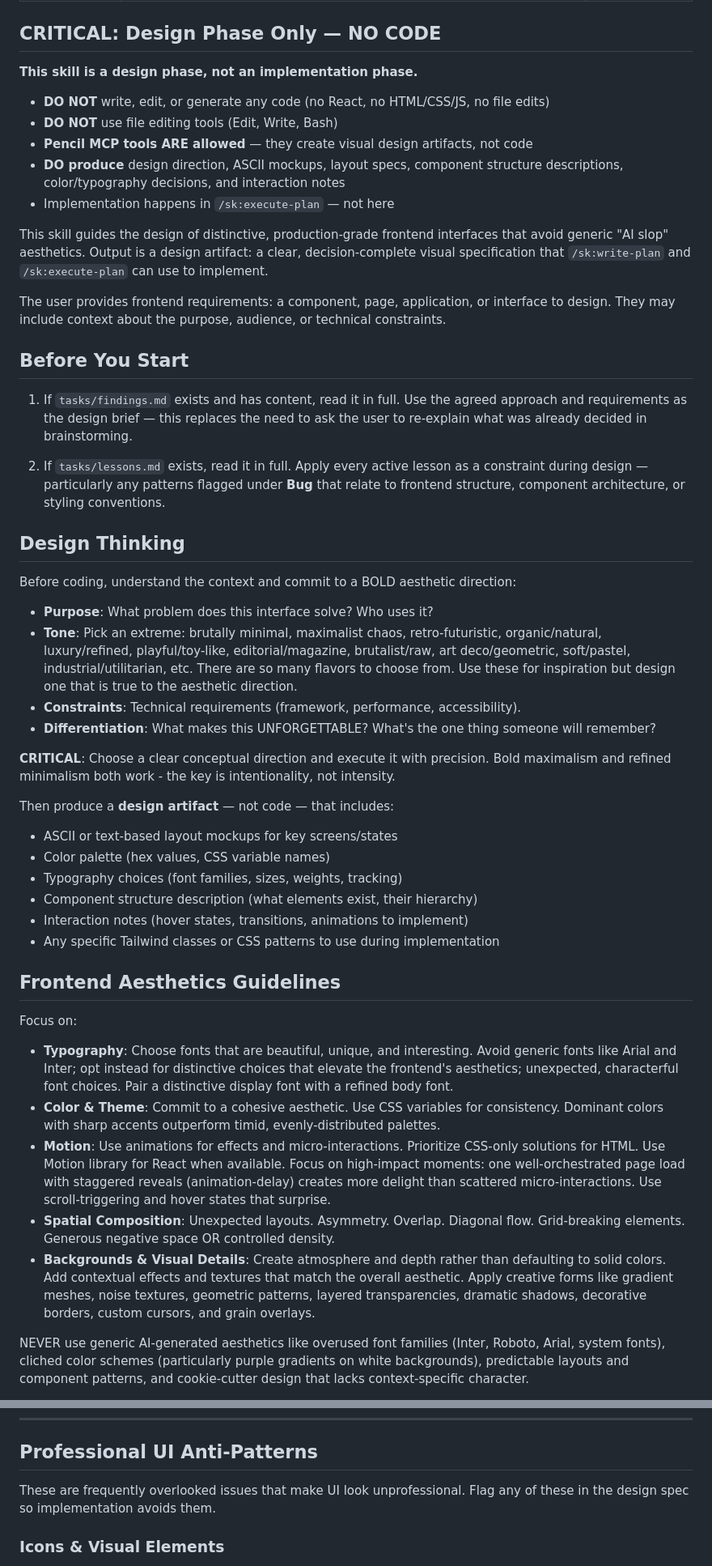
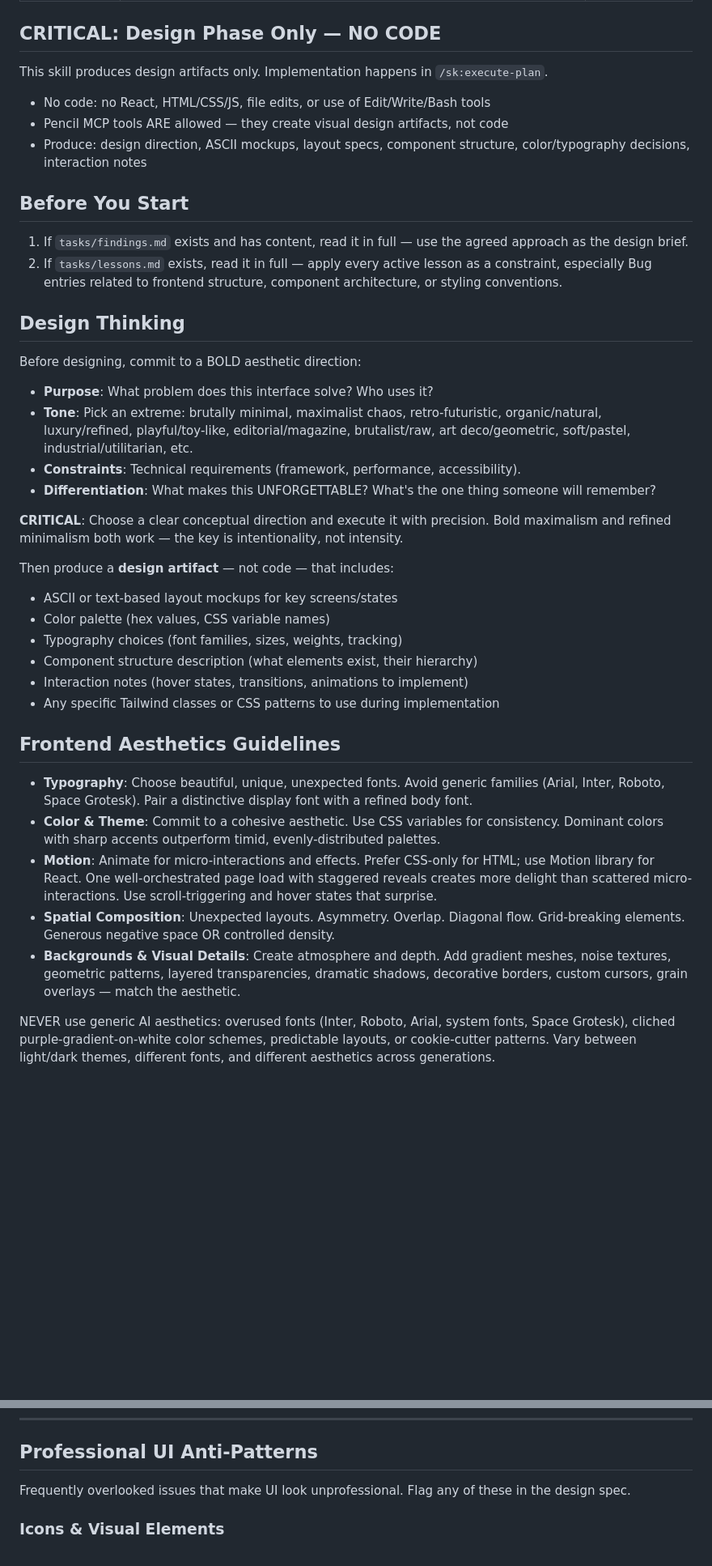
Before and after one commit to kennethsolomon/shipkit, a Markdown page: skills/sk:frontend-design/SKILL.md, 2 parts joined by grey strips. Shown at 81% size. GitHub-like rendering; blank space fills up the shorter version.

Commit message:
refactor(sk:frontend-design): compress SKILL.md to reduce token consumption
Remove prose duplication in CRITICAL section and Before You Start, tighten
Frontend Aesthetics Guidelines prose, shorten UX constraints intro — all
instruction content and rules preserved verbatim.

Co-Authored-By: Claude Sonnet 4.6 <noreply@anthropic.com>

```diff
--- a/skills/sk:frontend-design/SKILL.md
+++ b/skills/sk:frontend-design/SKILL.md
@@ -6,37 +6,26 @@ license: Complete terms in LICENSE.txt
 
 ## CRITICAL: Design Phase Only — NO CODE
 
-**This skill is a design phase, not an implementation phase.**
+This skill produces design artifacts only. Implementation happens in `/sk:execute-plan`.
 
-- **DO NOT** write, edit, or generate any code (no React, no HTML/CSS/JS, no file edits)
-- **DO NOT** use file editing tools (Edit, Write, Bash)
-- **Pencil MCP tools ARE allowed** — they create visual design artifacts, not code
-- **DO produce** design direction, ASCII mockups, layout specs, component structure descriptions, color/typography decisions, and interaction notes
-- Implementation happens in `/sk:execute-plan` — not here
-
-This skill guides the design of distinctive, production-grade frontend interfaces that avoid generic "AI slop" aesthetics. Output is a design artifact: a clear, decision-complete visual specification that `/sk:write-plan` and `/sk:execute-plan` can use to implement.
-
-The user provides frontend requirements: a component, page, application, or interface to design. They may include context about the purpose, audience, or technical constraints.
+- No code: no React, HTML/CSS/JS, file edits, or use of Edit/Write/Bash tools
+- Pencil MCP tools ARE allowed — they create visual design artifacts, not code
+- Produce: design direction, ASCII mockups, layout specs, component structure, color/typography decisions, interaction notes
 
 ## Before You Start
 
-1. If `tasks/findings.md` exists and has content, read it in full. Use the agreed
-   approach and requirements as the design brief — this replaces the need to ask the
-   user to re-explain what was already decided in brainstorming.
-
-2. If `tasks/lessons.md` exists, read it in full. Apply every active lesson as a
-   constraint during design — particularly any patterns flagged under **Bug** that
-   relate to frontend structure, component architecture, or styling conventions.
+1. If `tasks/findings.md` exists and has content, read it in full — use the agreed approach as the design brief.
+2. If `tasks/lessons.md` exists, read it in full — apply every active lesson as a constraint, especially Bug entries related to frontend structure, component architecture, or styling conventions.
 
 ## Design Thinking
 
-Before coding, understand the context and commit to a BOLD aesthetic direction:
+Before designing, commit to a BOLD aesthetic direction:
 - **Purpose**: What problem does this interface solve? Who uses it?
-- **Tone**: Pick an extreme: brutally minimal, maximalist chaos, retro-futuristic, organic/natural, luxury/refined, playful/toy-like, editorial/magazine, brutalist/raw, art deco/geometric, soft/pastel, industrial/utilitarian, etc. There are so many flavors to choose from. Use these for inspiration but design one that is true to the aesthetic direction.
+- **Tone**: Pick an extreme: brutally minimal, maximalist chaos, retro-futuristic, organic/natural, luxury/refined, playful/toy-like, editorial/magazine, brutalist/raw, art deco/geometric, soft/pastel, industrial/utilitarian, etc.
 - **Constraints**: Technical requirements (framework, performance, accessibility).
 - **Differentiation**: What makes this UNFORGETTABLE? What's the one thing someone will remember?
 
-**CRITICAL**: Choose a clear conceptual direction and execute it with precision. Bold maximalism and refined minimalism both work - the key is intentionality, not intensity.
+**CRITICAL**: Choose a clear conceptual direction and execute it with precision. Bold maximalism and refined minimalism both work — the key is intentionality, not intensity.
 
 Then produce a **design artifact** — not code — that includes:
 - ASCII or text-based layout mockups for key screens/states
@@ -48,12 +37,11 @@ Then produce a **design artifact** — not code — that includes:
 
 ## Frontend Aesthetics Guidelines
 
-Focus on:
-- **Typography**: Choose fonts that are beautiful, unique, and interesting. Avoid generic fonts like Arial and Inter; opt instead for distinctive choices that elevate the frontend's aesthetics; unexpected, characterful font choices. Pair a distinctive display font with a refined body font.
+- **Typography**: Choose beautiful, unique, unexpected fonts. Avoid generic families (Arial, Inter, Roboto, Space Grotesk). Pair a distinctive display font with a refined body font.
 - **Color & Theme**: Commit to a cohesive aesthetic. Use CSS variables for consistency. Dominant colors with sharp accents outperform timid, evenly-distributed palettes.
-- **Motion**: Use animations for effects and micro-interactions. Prioritize CSS-only solutions for HTML. Use Motion library for React when available. Focus on high-impact moments: one well-orchestrated page load with staggered reveals (animation-delay) creates more delight than scattered micro-interactions. Use scroll-triggering and hover states that surprise.
+- **Motion**: Animate for micro-interactions and effects. Prefer CSS-only for HTML; use Motion library for React. One well-orchestrated page load with staggered reveals creates more delight than scattered micro-interactions. Use scroll-triggering and hover states that surprise.
 - **Spatial Composition**: Unexpected layouts. Asymmetry. Overlap. Diagonal flow. Grid-breaking elements. Generous negative space OR controlled density.
-- **Backgrounds & Visual Details**: Create atmosphere and depth rather than defaulting to solid colors. Add contextual effects and textures that match the overall aesthetic. Apply creative forms like gradient meshes, noise textures, geometric patterns, layered transparencies, dramatic shadows, decorative borders, custom cursors, and grain overlays.
+- **Backgrounds & Visual Details**: Create atmosphere and depth. Add gradient meshes, noise textures, geometric patterns, layered transparencies, dramatic shadows, decorative borders, custom cursors, grain overlays — match the aesthetic.
 
-NEVER use generic AI-generated aesthetics like overused font families (Inter, Roboto, Arial, system fonts), cliched color schemes (particularly purple gradients on white backgrounds), predictable layouts and component patterns, and cookie-cutter design that lacks context-specific character.
+NEVER use generic AI aesthetics: overused fonts (Inter, Roboto, Arial, system fonts, Space Grotesk), cliched purple-gradient-on-white color schemes, predictable layouts, or cookie-cutter patterns. Vary between light/dark themes, different fonts, and different aesthetics across generations.
 
@@ -217,7 +201,7 @@ Apply these rules as hard constraints during design. They are organized by prior
 
 ## Professional UI Anti-Patterns
 
-These are frequently overlooked issues that make UI look unprofessional. Flag any of these in the design spec so implementation avoids them.
+Frequently overlooked issues that make UI look unprofessional. Flag any of these in the design spec.
 
 ### Icons & Visual Elements
 - **No emoji as icons** — use Heroicons, Lucide, or equivalent SVG sets
```
Also changed, not shown: other parts of skills/sk:frontend-design/SKILL.md (+2 -6 lines).
